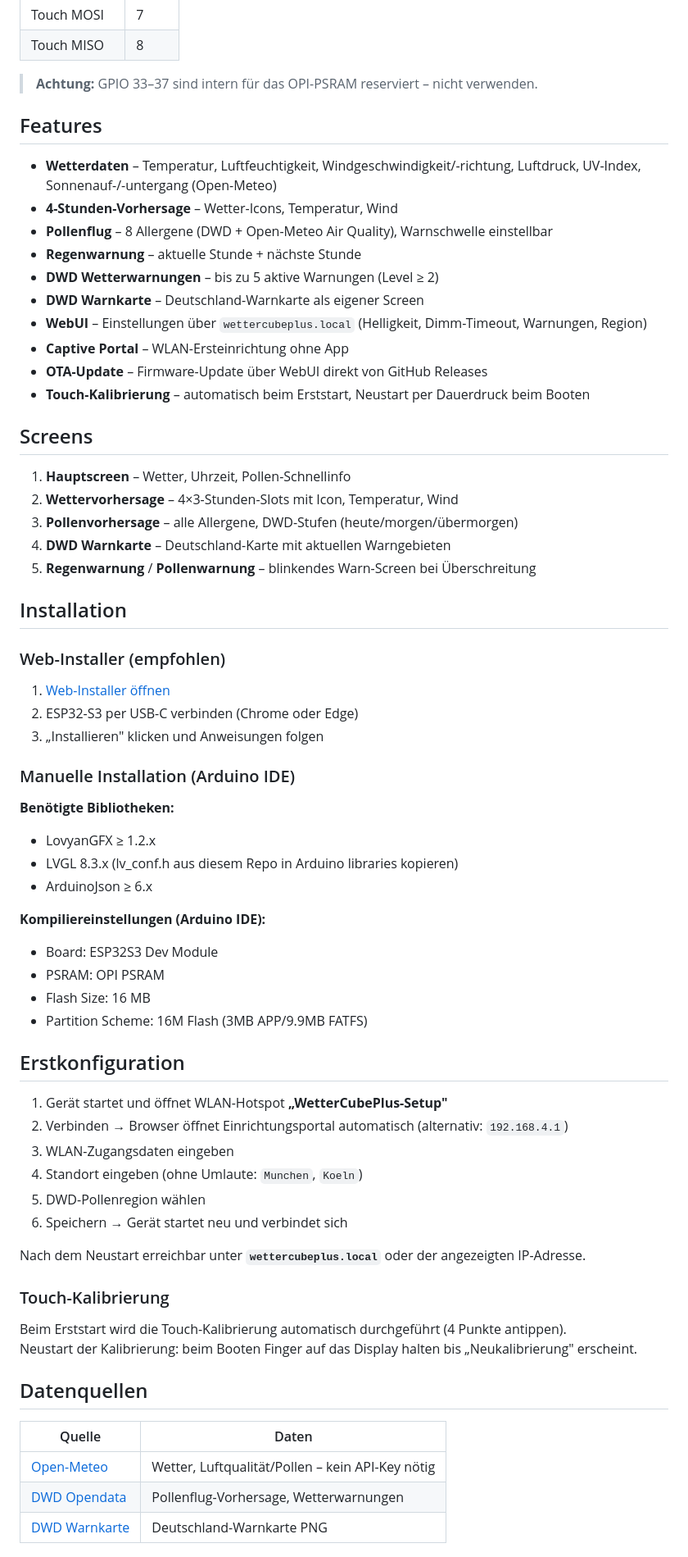
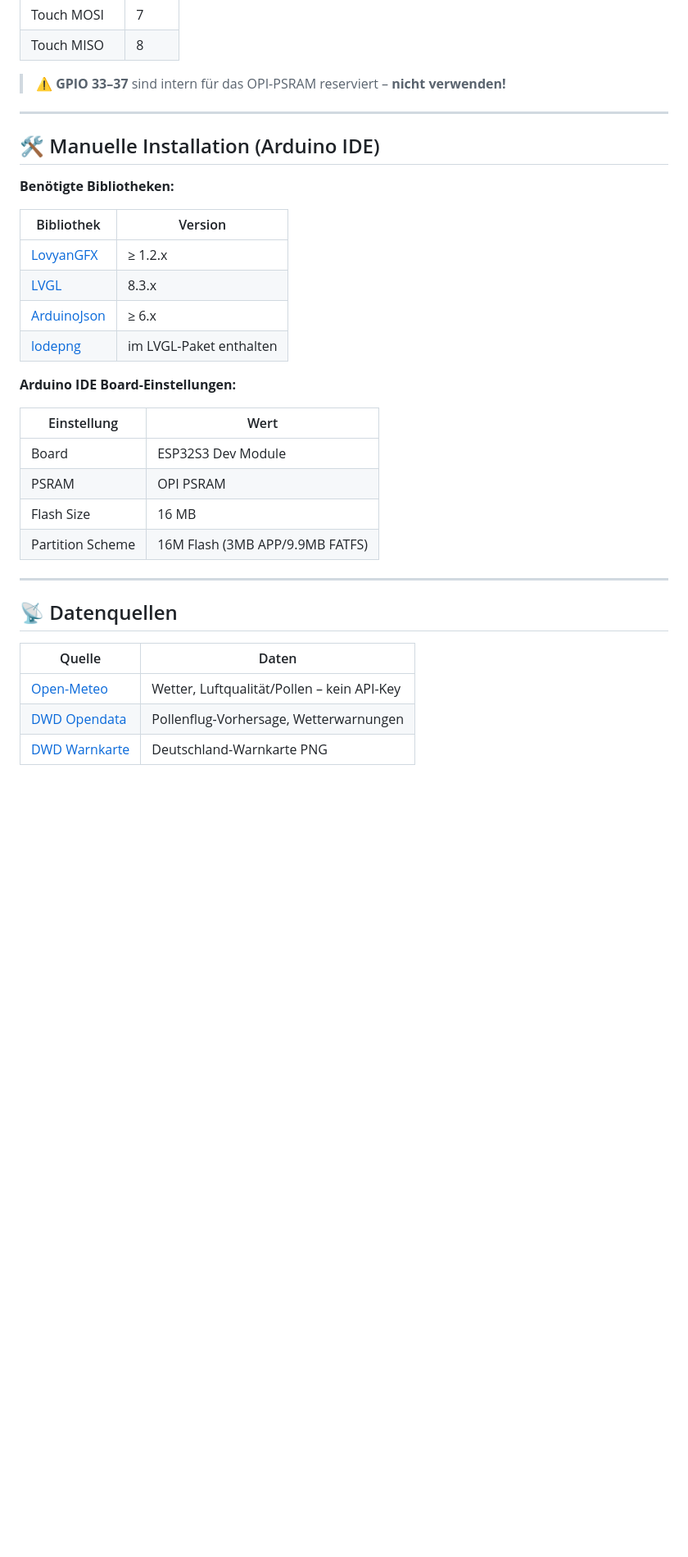
Before and after one commit to JPPeterson-lab/WetterCubePlus, a Markdown page: README.md, the part around one of its changes. Shown at 82% size. GitHub-like rendering; blank space fills up the shorter version.

Commit message:
README: zweisprachig DE/EN, Symbole und Tabellen

```diff
--- a/README.md
+++ b/README.md
@@ -30,71 +100,37 @@ ESP32-S3 Wetterdisplay mit Touch, DWD-Warnungen, Pollenflug und Web-Interface.
 | Touch MOSI | 7 |
 | Touch MISO | 8 |
 
-> **Achtung:** GPIO 33–37 sind intern für das OPI-PSRAM reserviert – nicht verwenden.
+> ⚠️ **GPIO 33–37** sind intern für das OPI-PSRAM reserviert – **nicht verwenden!**
 
-## Features
+---
 
-- **Wetterdaten** – Temperatur, Luftfeuchtigkeit, Windgeschwindigkeit/-richtung, Luftdruck, UV-Index, Sonnenauf-/-untergang (Open-Meteo)
-- **4-Stunden-Vorhersage** – Wetter-Icons, Temperatur, Wind
-- **Pollenflug** – 8 Allergene (DWD + Open-Meteo Air Quality), Warnschwelle einstellbar
-- **Regenwarnung** – aktuelle Stunde + nächste Stunde
-- **DWD Wetterwarnungen** – bis zu 5 aktive Warnungen (Level ≥ 2)
-- **DWD Warnkarte** – Deutschland-Warnkarte als eigener Screen
-- **WebUI** – Einstellungen über `wettercubeplus.local` (Helligkeit, Dimm-Timeout, Warnungen, Region)
-- **Captive Portal** – WLAN-Ersteinrichtung ohne App
-- **OTA-Update** – Firmware-Update über WebUI direkt von GitHub Releases
-- **Touch-Kalibrierung** – automatisch beim Erststart, Neustart per Dauerdruck beim Booten
-
-## Screens
-
-1. **Hauptscreen** – Wetter, Uhrzeit, Pollen-Schnellinfo
-2. **Wettervorhersage** – 4×3-Stunden-Slots mit Icon, Temperatur, Wind
-3. **Pollenvorhersage** – alle Allergene, DWD-Stufen (heute/morgen/übermorgen)
-4. **DWD Warnkarte** – Deutschland-Karte mit aktuellen Warngebieten
-5. **Regenwarnung** / **Pollenwarnung** – blinkendes Warn-Screen bei Überschreitung
-
-## Installation
-
-### Web-Installer (empfohlen)
-
-1. [Web-Installer öffnen](https://jppeterson-lab.github.io/WetterCubePlus/)
-2. ESP32-S3 per USB-C verbinden (Chrome oder Edge)
-3. „Installieren" klicken und Anweisungen folgen
-
-### Manuelle Installation (Arduino IDE)
+## 🛠️ Manuelle Installation (Arduino IDE)
 
 **Benötigte Bibliotheken:**
-- LovyanGFX ≥ 1.2.x
-- LVGL 8.3.x (lv_conf.h aus diesem Repo in Arduino libraries kopieren)
-- ArduinoJson ≥ 6.x
 
-**Kompiliereinstellungen (Arduino IDE):**
-- Board: ESP32S3 Dev Module
-- PSRAM: OPI PSRAM
-- Flash Size: 16 MB
-- Partition Scheme: 16M Flash (3MB APP/9.9MB FATFS)
+| Bibliothek | Version |
+|---|---|
+| [LovyanGFX](https://github.com/lovyan03/LovyanGFX) | ≥ 1.2.x |
+| [LVGL](https://lvgl.io) | 8.3.x |
+| [ArduinoJson](https://arduinojson.org) | ≥ 6.x |
+| [lodepng](https://lodev.org/lodepng/) | im LVGL-Paket enthalten |
 
-## Erstkonfiguration
+**Arduino IDE Board-Einstellungen:**
 
-1. Gerät startet und öffnet WLAN-Hotspot **„WetterCubePlus-Setup"**
-2. Verbinden → Browser öffnet Einrichtungsportal automatisch (alternativ: `192.168.4.1`)
-3. WLAN-Zugangsdaten eingeben
-4. Standort eingeben (ohne Umlaute: `Munchen`, `Koeln`)
-5. DWD-Pollenregion wählen
-6. Speichern → Gerät startet neu und verbindet sich
+| Einstellung | Wert |
+|---|---|
+| Board | ESP32S3 Dev Module |
+| PSRAM | OPI PSRAM |
+| Flash Size | 16 MB |
+| Partition Scheme | 16M Flash (3MB APP/9.9MB FATFS) |
 
-Nach dem Neustart erreichbar unter **`wettercubeplus.local`** oder der angezeigten IP-Adresse.
+---
 
-### Touch-Kalibrierung
-
-Beim Erststart wird die Touch-Kalibrierung automatisch durchgeführt (4 Punkte antippen).
-Neustart der Kalibrierung: beim Booten Finger auf das Display halten bis „Neukalibrierung" erscheint.
-
-## Datenquellen
+## 📡 Datenquellen
 
 | Quelle | Daten |
 |---|---|
-| [Open-Meteo](https://open-meteo.com) | Wetter, Luftqualität/Pollen – kein API-Key nötig |
+| [Open-Meteo](https://open-meteo.com) | Wetter, Luftqualität/Pollen – kein API-Key |
 | [DWD Opendata](https://opendata.dwd.de) | Pollenflug-Vorhersage, Wetterwarnungen |
 | [DWD Warnkarte](https://www.dwd.de) | Deutschland-Warnkarte PNG |
 
```
Also changed, not shown: other parts of README.md (+228 -11 lines).
